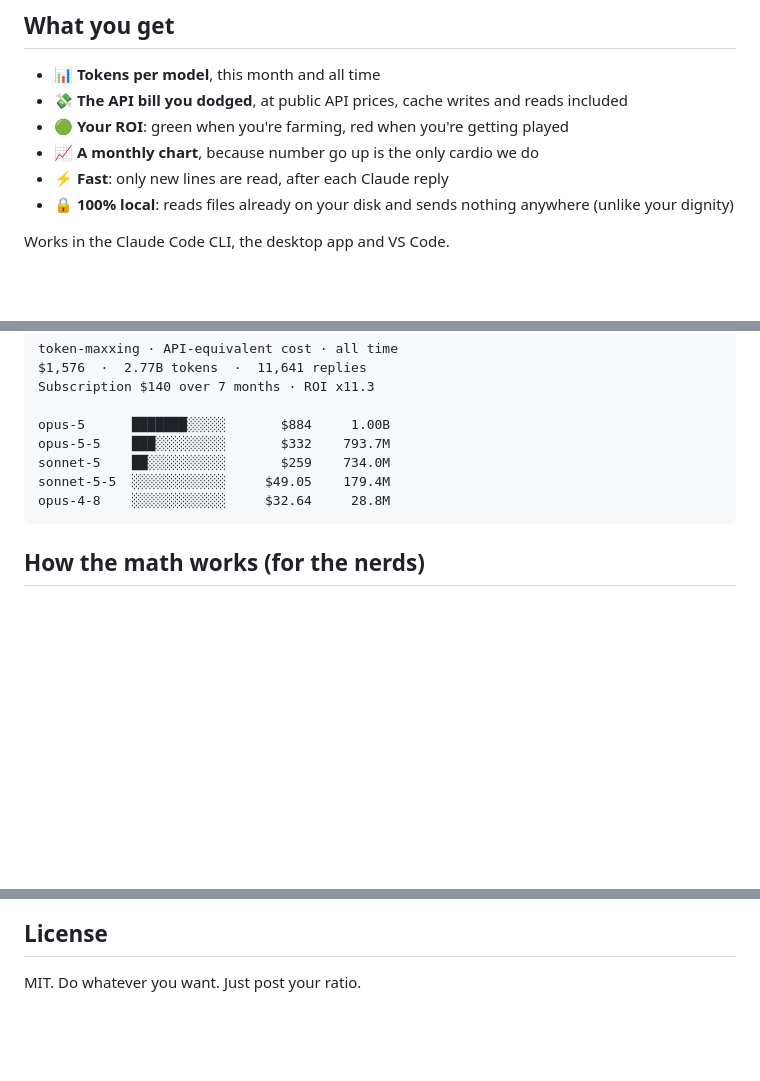
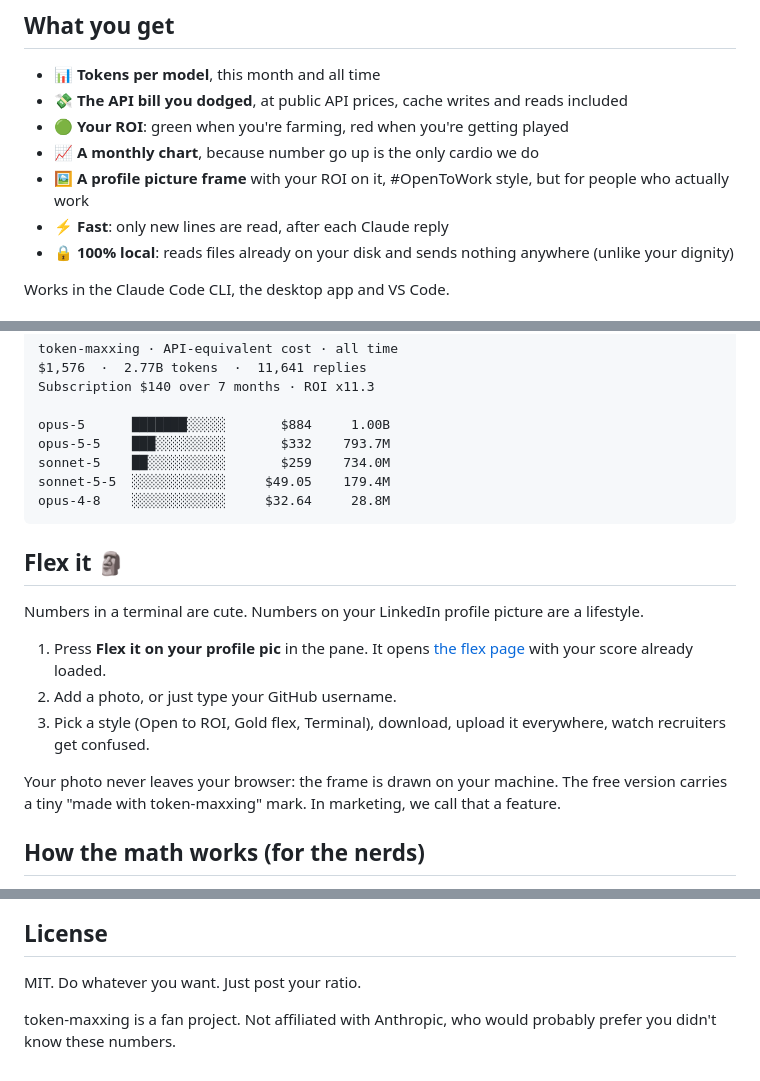
Before and after one commit to JCK-Sabords/token-maxxing, a Markdown page: README.md, 3 parts joined by grey strips. Drawn GitHub-style; blank space fills up the shorter version.

````diff
--- a/README.md
+++ b/README.md
@@ -47,6 +47,7 @@ Somewhere in San Francisco, a CFO just whispered my name with hatred. 😭
 - 💸 **The API bill you dodged**, at public API prices, cache writes and reads included
 - 🟢 **Your ROI**: green when you're farming, red when you're getting played
 - 📈 **A monthly chart**, because number go up is the only cardio we do
+- 🖼️ **A profile picture frame** with your ROI on it, #OpenToWork style, but for people who actually work
 - ⚡ **Fast**: only new lines are read, after each Claude reply
 - 🔒 **100% local**: reads files already on your disk and sends nothing anywhere (unlike your dignity)
 
@@ -102,6 +103,16 @@ sonnet-5-5  ░░░░░░░░░░░░     $49.05    179.4M
 opus-4-8    ░░░░░░░░░░░░     $32.64     28.8M
 ```
 
+## Flex it 🗿
+
+Numbers in a terminal are cute. Numbers on your LinkedIn profile picture are a lifestyle.
+
+1. Press **Flex it on your profile pic** in the pane. It opens [the flex page](https://jck-sabords.github.io/token-maxxing/flex/) with your score already loaded.
+2. Add a photo, or just type your GitHub username.
+3. Pick a style (Open to ROI, Gold flex, Terminal), download, upload it everywhere, watch recruiters get confused.
+
+Your photo never leaves your browser: the frame is drawn on your machine. The free version carries a tiny "made with token-maxxing" mark. In marketing, we call that a feature.
+
 ## How the math works (for the nerds)
 
 - **Source**: Claude Code's local transcripts (`~/.claude/projects/**/*.jsonl`). Cloud sessions and claude.ai chats leave nothing on your disk, so they don't count. Sorry, your best work happened off the books.
@@ -136,3 +147,5 @@ If this made you feel something (shame, mostly), drop a ⭐ and post your ratio.
 ## License
 
 MIT. Do whatever you want. Just post your ratio.
+
+token-maxxing is a fan project. Not affiliated with Anthropic, who would probably prefer you didn't know these numbers.
````
Also changed, not shown: assets/social-preview.png (added), docs/og.png (added), 5 other files.
